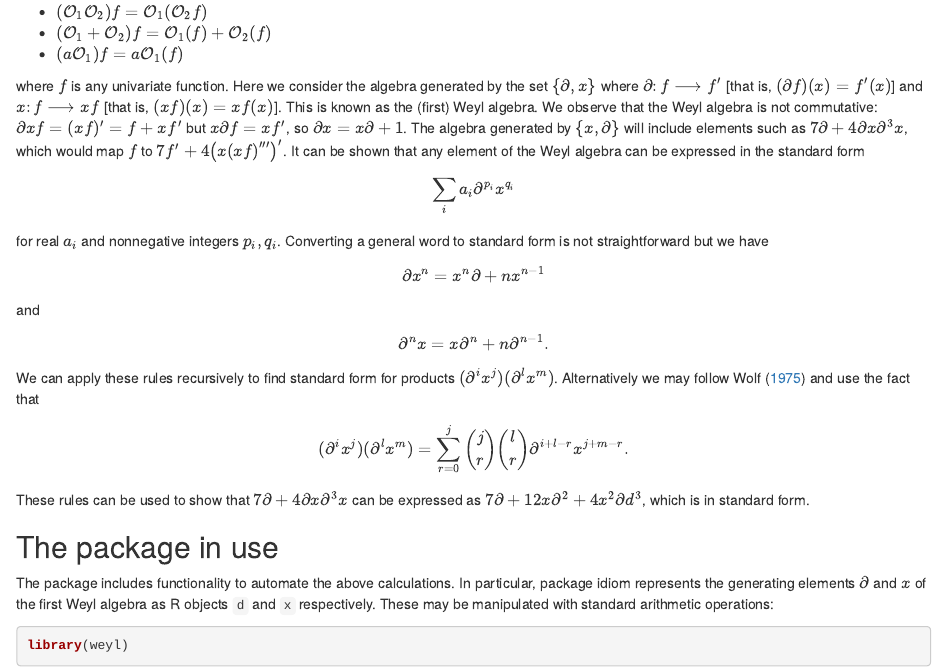
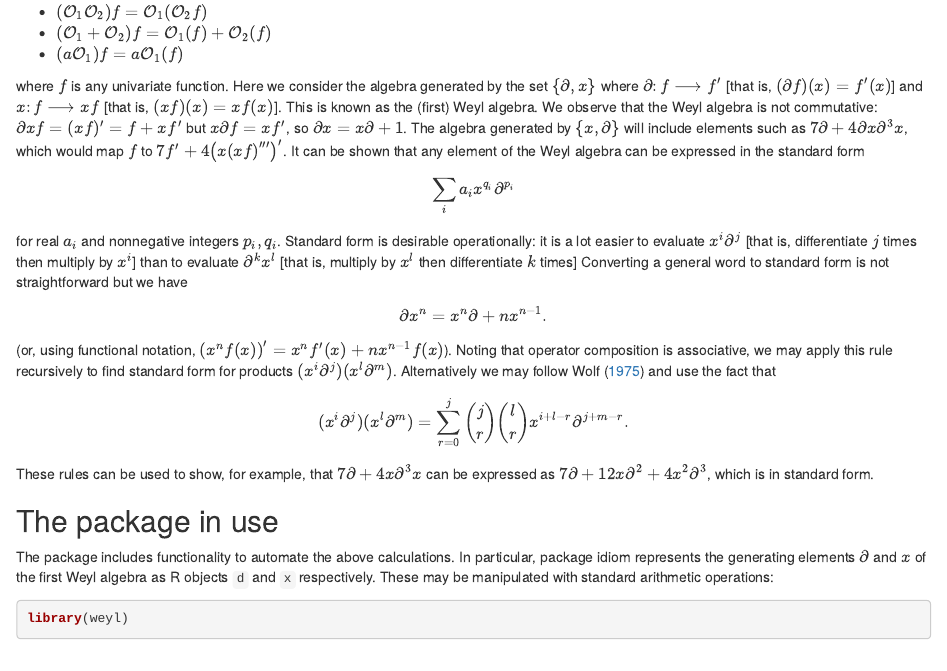
Before and after one commit to RobinHankin/weyl, an R Markdown document (vignettes/weyl.Rmd): the page in a window 1100 px wide, from 200 px down. Rendered offline with R 4.5, knitr and Pandoc, with nearby package versions; some code elsewhere in the file could not run offline.

Commit message:
corrections

```diff
--- a/vignettes/weyl.Rmd
+++ b/vignettes/weyl.Rmd
@@ -40,31 +40,31 @@ as $7\partial + 4\partial x\partial^3 x$, which would map $f$ to $7f'
 + 4\left(x\left(xf\right)'''\right)'$.  It can be shown that any
 element of the Weyl algebra can be expressed in the standard form
 
-\[
-\sum_i a_i \partial^{p_i}x^{q_i}\]
+\[\sum_i a_i x^{q_i}\partial^{p_i}\]
 
-for real $a_i$ and nonnegative integers $p_i,q_i$.  Converting a
-general word to standard form is not straightforward but we have
+for real $a_i$ and nonnegative integers $p_i,q_i$.  Standard form is
+desirable operationally: it is a lot easier to evaluate
+$x^i\partial^j$ [that is, differentiate $j$ times then multiply by
+$x^i$] than to evaluate $\partial^kx^l$ [that is, multiply by $x^l$
+then differentiate $k$ times] Converting a general word to standard
+form is not straightforward but we have
 
 \[
-\partial x^n = x^n\partial +  nx^{n-1}\]
+\partial x^n = x^n\partial +  nx^{n-1}.\]
 
-and
+(or, using functional notation,
+$\left(x^nf(x)\right)'=x^nf'(x)+nx^{n-1}f(x)$).  Noting that operator
+composition is associative, we may apply this rule recursively to find
+standard form for products $(x^i\partial^j)(x^l\partial^m)$.
+Alternatively we may follow @wolf1975 and use the fact that
 
 \[
-\partial^n x = x\partial^n +  n\partial^{n-1}.\]
+(x^i\partial^j)(x^l\partial^m)=
+\sum_{r=0}^j{j\choose r}{l\choose r}x^{i+l-r}\partial^{j+m-r}.\]
 
-We can apply these rules recursively to find standard form for
-products $(\partial^i x^j)(\partial^l x^m)$.  Alternatively we may
-follow @wolf1975 and use the fact that
-
-\[
-(\partial^i x^j)(\partial^lx^m)=
-\sum_{r=0}^j{j\choose r}{l\choose r}\partial^{i+l-r}x^{j+m-r}.\]
-
-These rules can be used to show that $7\partial + 4\partial
-x\partial^3 x$ can be expressed as $7\partial + 12x\partial^2 +
-4x^2\partial d^3$, which is in standard form.
+These rules can be used to show, for example, that $7\partial +
+4x\partial^3 x$ can be expressed as $7\partial + 12x\partial^2 +
+4x^2\partial^3$, which is in standard form.
 
 ## The package in use
 
```
